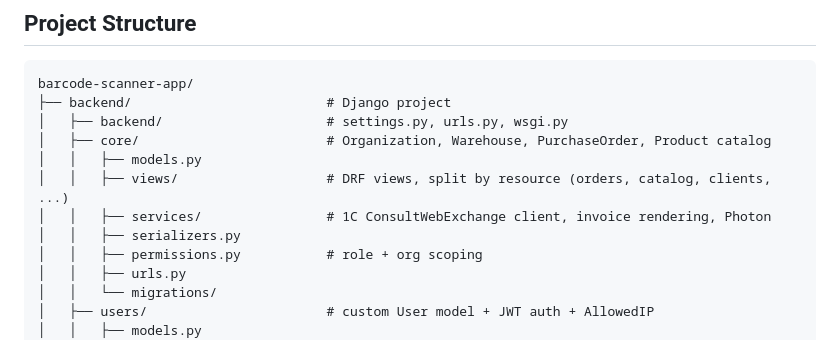
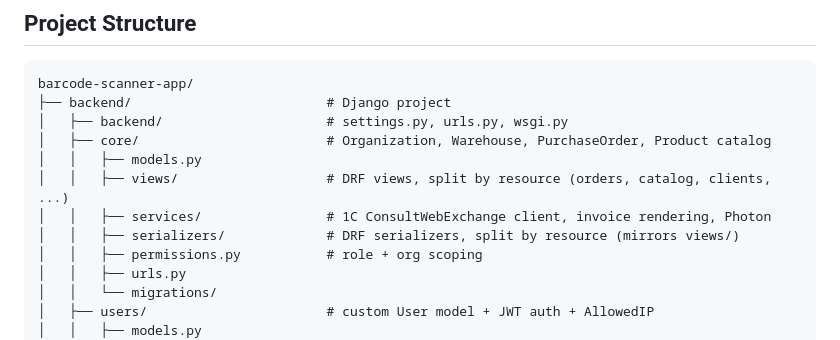
Before and after one commit to Iknow-dot/barcode-scanner-app, a Markdown page: README.md, the part around the change. Rendered like a GitHub page.

```diff
--- a/README.md
+++ b/README.md
@@ -128,7 +128,7 @@ barcode-scanner-app/
 │   │   ├── models.py
 │   │   ├── views/                   # DRF views, split by resource (orders, catalog, clients, ...)
 │   │   ├── services/                # 1C ConsultWebExchange client, invoice rendering, Photon
-│   │   ├── serializers.py
+│   │   ├── serializers/             # DRF serializers, split by resource (mirrors views/)
 │   │   ├── permissions.py           # role + org scoping
 │   │   ├── urls.py
 │   │   └── migrations/
```
Also changed, not shown: CLAUDE.md (+1 -1 lines).
